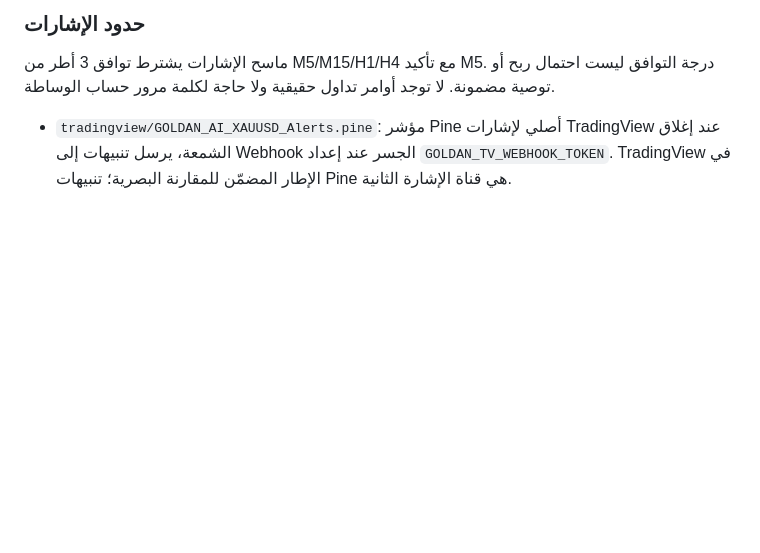
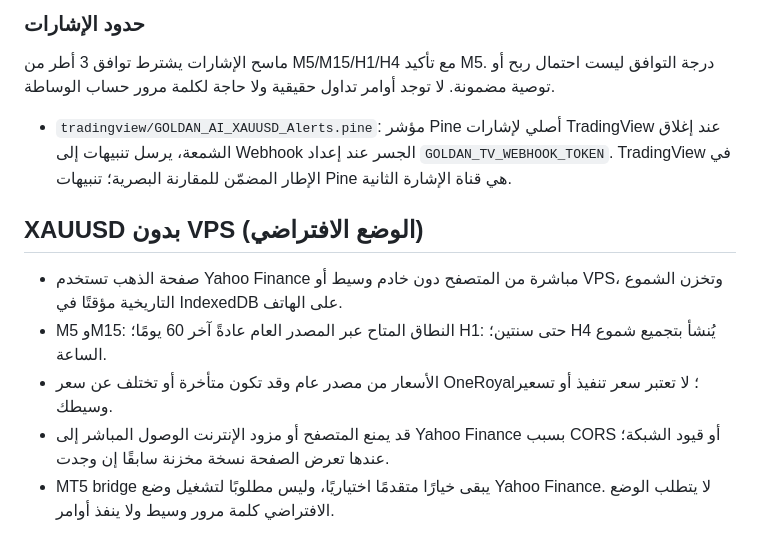
Before and after one commit to radfan243/radfan-, a Markdown page: README.md, the part around the change. Rendered like a GitHub page; blank space fills up the shorter version.

Commit message:
Document no-VPS XAUUSD data mode

```diff
--- a/README.md
+++ b/README.md
@@ -39,3 +39,11 @@
 ماسح الإشارات يشترط توافق 3 أطر من M5/M15/H1/H4 مع تأكيد M5. درجة التوافق ليست احتمال ربح أو توصية مضمونة. لا توجد أوامر تداول حقيقية ولا حاجة لكلمة مرور حساب الوساطة.
 
 - `tradingview/GOLDAN_AI_XAUUSD_Alerts.pine`: مؤشر Pine أصلي لإشارات TradingView عند إغلاق الشمعة، يرسل تنبيهات إلى Webhook الجسر عند إعداد `GOLDAN_TV_WEBHOOK_TOKEN`. TradingView في الإطار المضمّن للمقارنة البصرية؛ تنبيهات Pine هي قناة الإشارة الثانية.
+
+
+## XAUUSD بدون VPS (الوضع الافتراضي)
+- صفحة الذهب تستخدم Yahoo Finance مباشرة من المتصفح دون خادم وسيط أو VPS، وتخزن الشموع التاريخية مؤقتًا في IndexedDB على الهاتف.
+- M5 وM15: النطاق المتاح عبر المصدر العام عادةً آخر 60 يومًا؛ H1: حتى سنتين؛ H4 يُنشأ بتجميع شموع الساعة.
+- الأسعار من مصدر عام وقد تكون متأخرة أو تختلف عن سعر OneRoyal؛ لا تعتبر سعر تنفيذ أو تسعير وسيطك.
+- قد يمنع المتصفح أو مزود الإنترنت الوصول المباشر إلى Yahoo Finance بسبب CORS أو قيود الشبكة؛ عندها تعرض الصفحة نسخة مخزنة سابقًا إن وجدت.
+- MT5 bridge يبقى خيارًا متقدمًا اختياريًا، وليس مطلوبًا لتشغيل وضع Yahoo Finance. لا يتطلب الوضع الافتراضي كلمة مرور وسيط ولا ينفذ أوامر.
```
